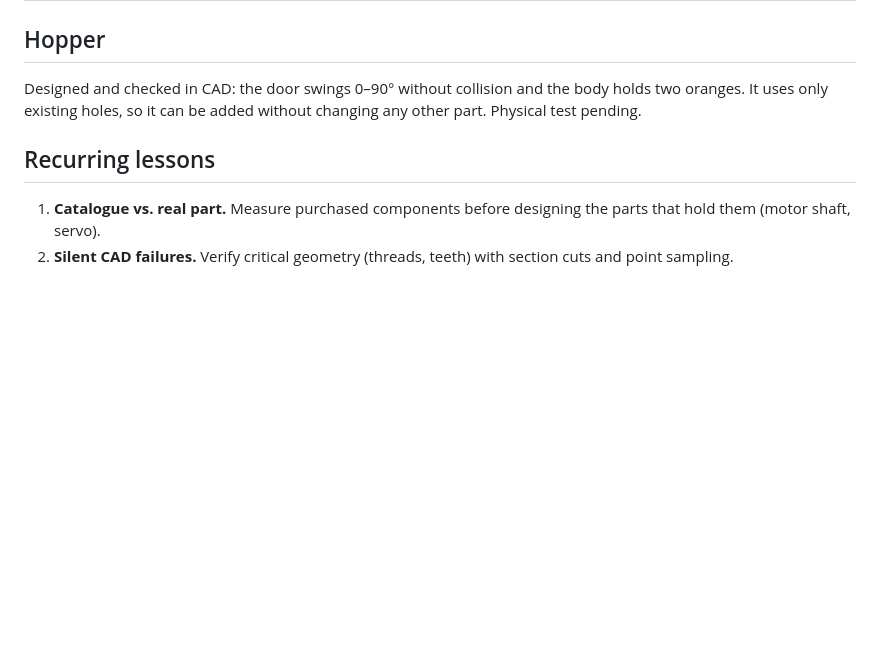
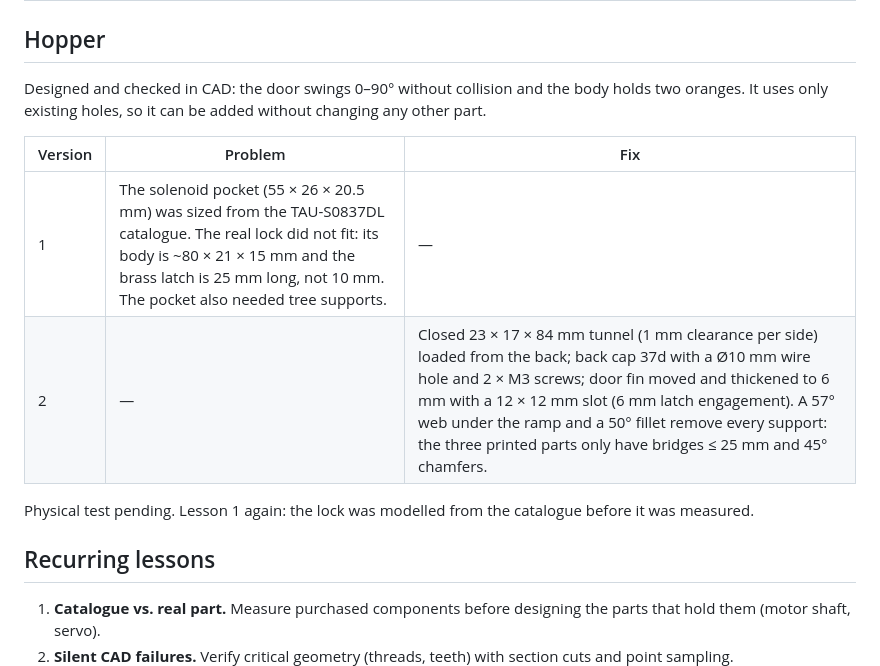
Before and after one commit to GHTassinari/CitrusHarvestingRobot, a Markdown page: docs/design-log.md, the part around the change. Drawn GitHub-style; blank space fills up the shorter version.

```diff
--- a/docs/design-log.md
+++ b/docs/design-log.md
@@ -54,7 +54,14 @@ The prototype was developed in short **design → print → assemble → test**
 
 ## Hopper
 
-Designed and checked in CAD: the door swings 0–90° without collision and the body holds two oranges. It uses only existing holes, so it can be added without changing any other part. Physical test pending.
+Designed and checked in CAD: the door swings 0–90° without collision and the body holds two oranges. It uses only existing holes, so it can be added without changing any other part.
+
+| Version | Problem | Fix |
+|---|---|---|
+| 1 | The solenoid pocket (55 × 26 × 20.5 mm) was sized from the TAU-S0837DL catalogue. The real lock did not fit: its body is ~80 × 21 × 15 mm and the brass latch is 25 mm long, not 10 mm. The pocket also needed tree supports. | — |
+| 2 | — | Closed 23 × 17 × 84 mm tunnel (1 mm clearance per side) loaded from the back; back cap 37d with a Ø10 mm wire hole and 2 × M3 screws; door fin moved and thickened to 6 mm with a 12 × 12 mm slot (6 mm latch engagement). A 57° web under the ramp and a 50° fillet remove every support: the three printed parts only have bridges ≤ 25 mm and 45° chamfers. |
+
+Physical test pending. Lesson 1 again: the lock was modelled from the catalogue before it was measured.
 
 ## Recurring lessons
 
```
Also changed, not shown: README.md (+9 -9 lines), docs/bill-of-materials.md (+2 -2 lines), images/hopper-side.png, images/hopper-solenoid-pocket.png (added), images/parts/37b_HopperBody.png, images/parts/37c_HopperDoor.png, images/parts/37d_SolenoidCover.png, 4 other files.
